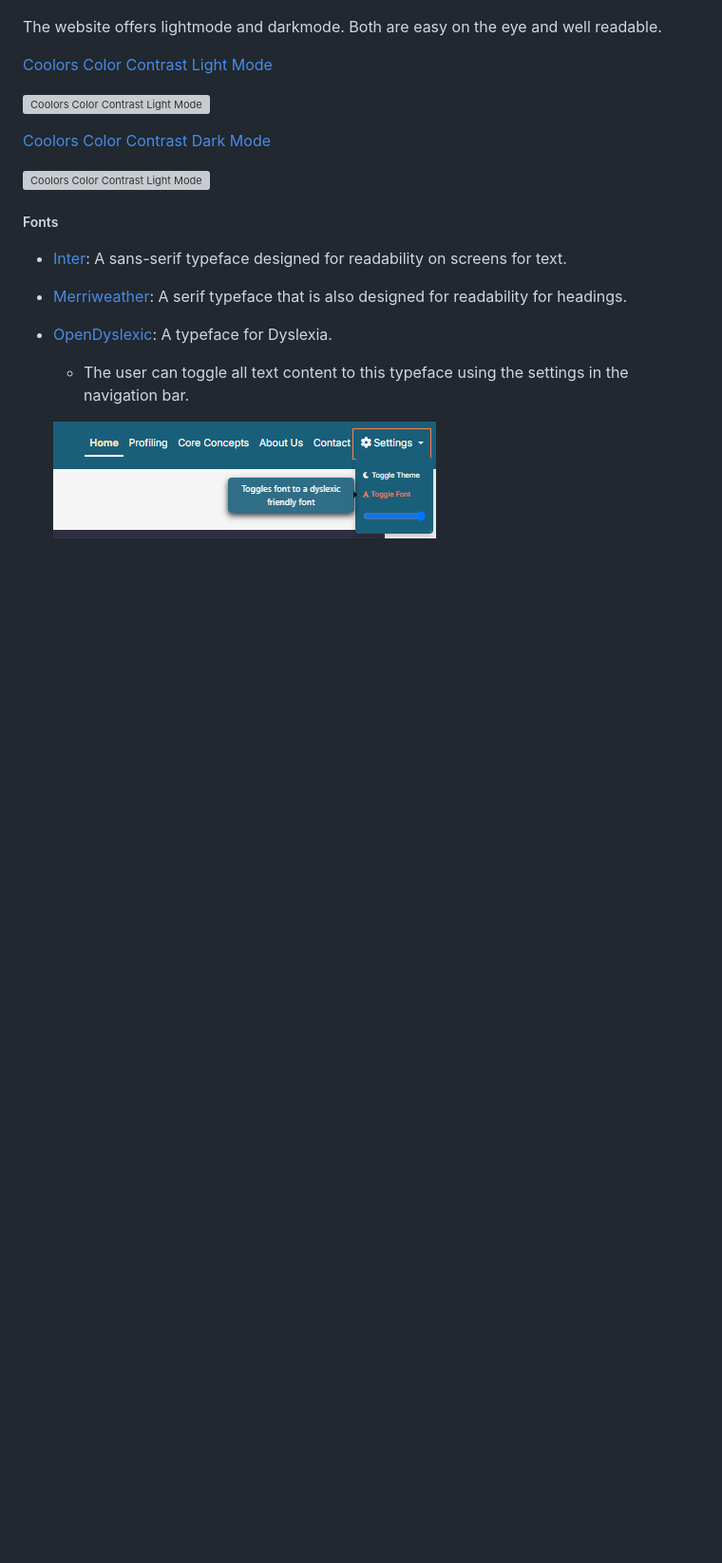
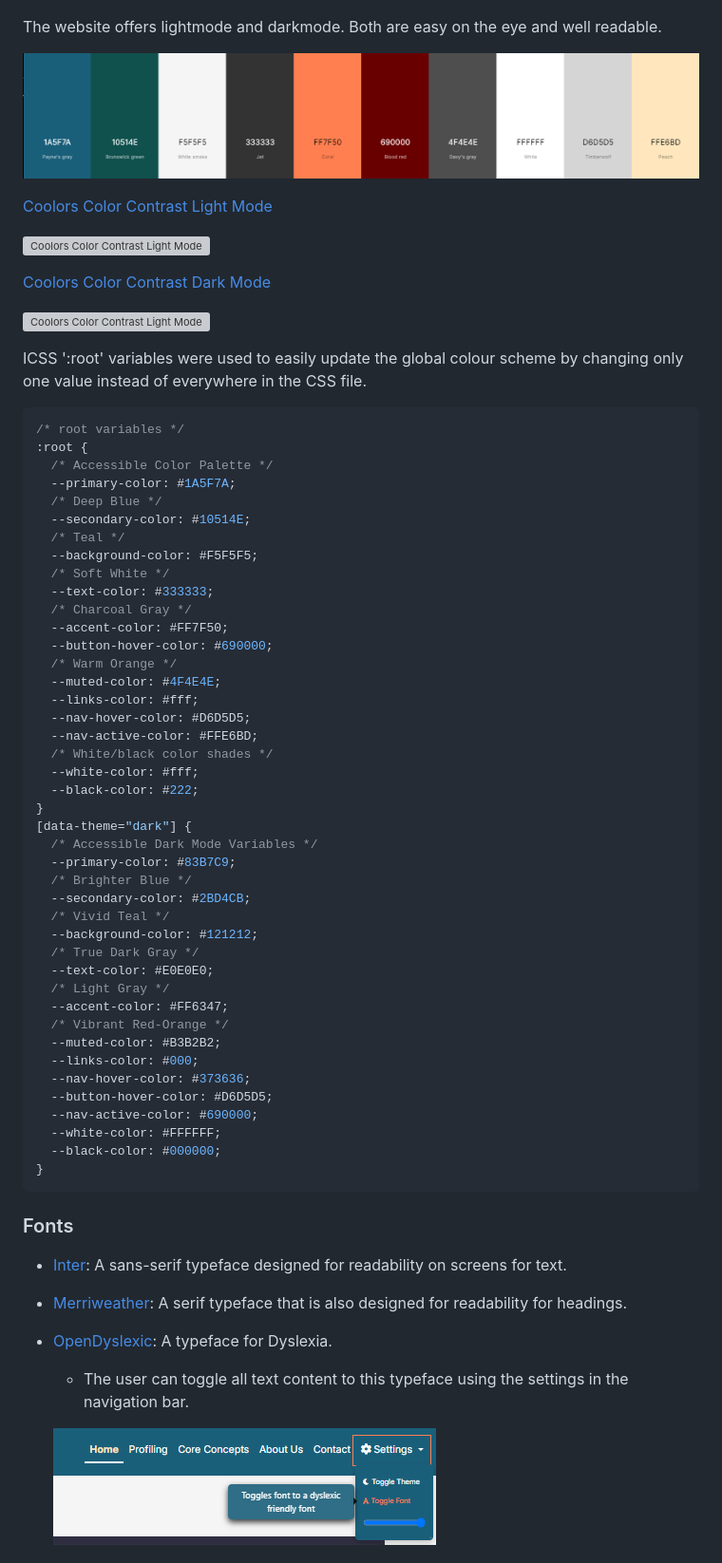
Before and after one commit to JohnnySonTrinh/all-inclusive, a Markdown page: README.md, the part around the change printed below. Shown: that part at 95% size. GitHub-like rendering; pictures changed too: documentation/features/color-palette.png (added); blank space fills up the shorter version; grey boxes are pictures that could not be loaded.

````diff
--- a/README.md
+++ b/README.md
@@ -53,5 +53,7 @@ A limited color palette was chosen to avoid visual clutter, well in line with th
 
 The website offers lightmode and darkmode. Both are easy on the eye and well readable.
+
+![color-palette](/documentation/features/color-palette.png)
 
 [Coolors Color Contrast Light Mode](https://coolors.co/contrast-checker/333333-f5f5f5)
 
@@ -61,7 +63,53 @@ The website offers lightmode and darkmode. Both are easy on the eye and well rea
 
 ![Coolors Color Contrast Light Mode](/documentation/validation/validator-colorcontrast-darkmode.png)
 
-##### Fonts
+ICSS ':root' variables were used to easily update the global colour scheme by changing only one value instead of everywhere in the CSS file.
+```css
+/* root variables */
+:root {
+  /* Accessible Color Palette */
+  --primary-color: #1A5F7A;
+  /* Deep Blue */
+  --secondary-color: #10514E;
+  /* Teal */
+  --background-color: #F5F5F5;
+  /* Soft White */
+  --text-color: #333333;
+  /* Charcoal Gray */
+  --accent-color: #FF7F50;
+  --button-hover-color: #690000;
+  /* Warm Orange */
+  --muted-color: #4F4E4E;
+  --links-color: #fff;
+  --nav-hover-color: #D6D5D5;
+  --nav-active-color: #FFE6BD;
+  /* White/black color shades */
+  --white-color: #fff;
+  --black-color: #222;
+}
+[data-theme="dark"] {
+  /* Accessible Dark Mode Variables */
+  --primary-color: #83B7C9;
+  /* Brighter Blue */
+  --secondary-color: #2BD4CB;
+  /* Vivid Teal */
+  --background-color: #121212;
+  /* True Dark Gray */
+  --text-color: #E0E0E0;
+  /* Light Gray */
+  --accent-color: #FF6347;
+  /* Vibrant Red-Orange */
+  --muted-color: #B3B2B2;
+  --links-color: #000;
+  --nav-hover-color: #373636;
+  --button-hover-color: #D6D5D5;
+  --nav-active-color: #690000;
+  --white-color: #FFFFFF;
+  --black-color: #000000;
+}
+```
+
+### Fonts
 
 - [Inter](https://fonts.google.com/specimen/Inter): A sans-serif typeface designed for readability on screens for text.
 - [Merriweather](https://fonts.google.com/specimen/Merriweather?query=Merriweather): A serif typeface that is also designed for readability for headings.
````
Also changed, not shown: other parts of README.md (+30 -30 lines), TESTING.md (+16 -7 lines).
